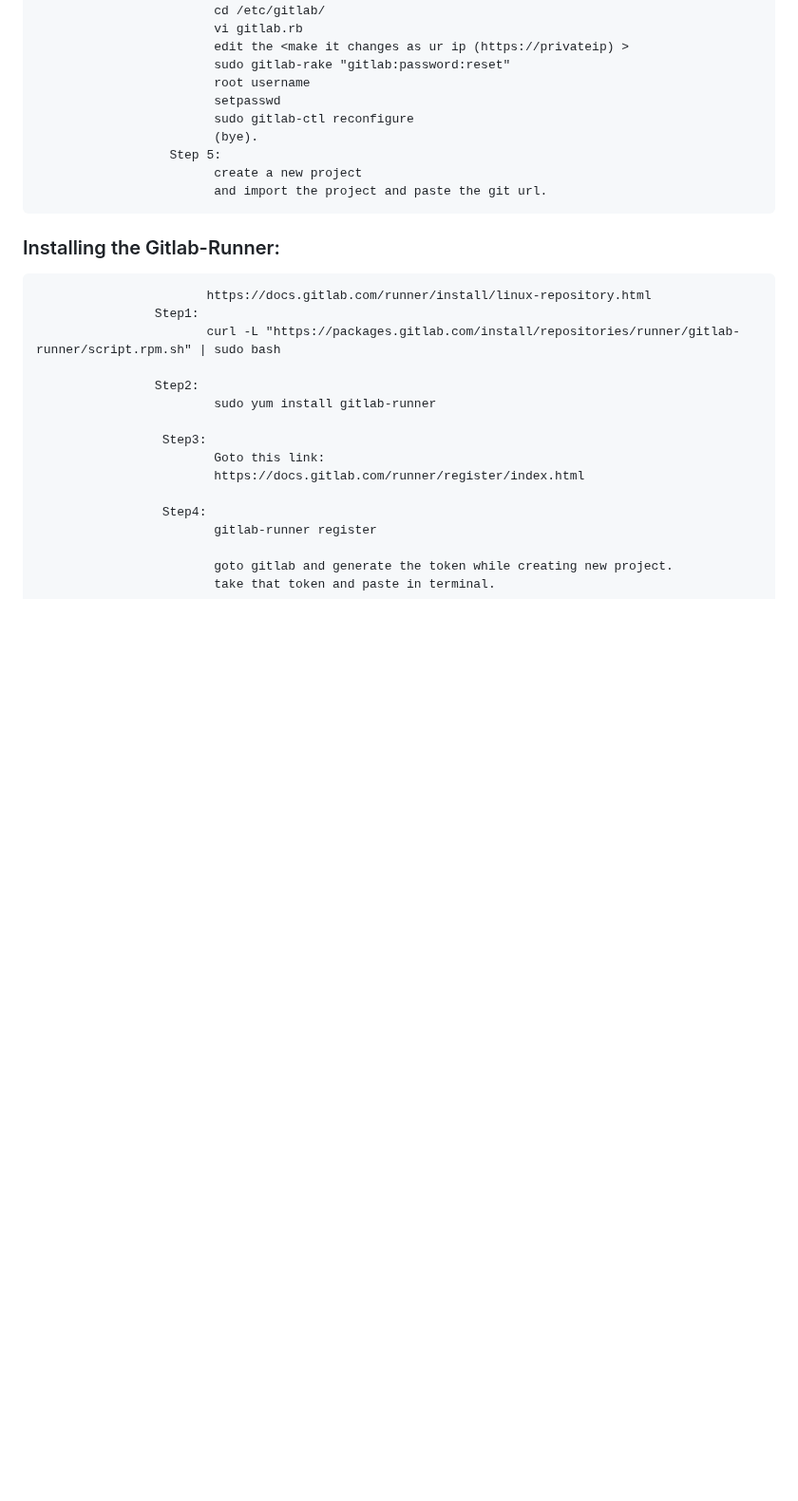
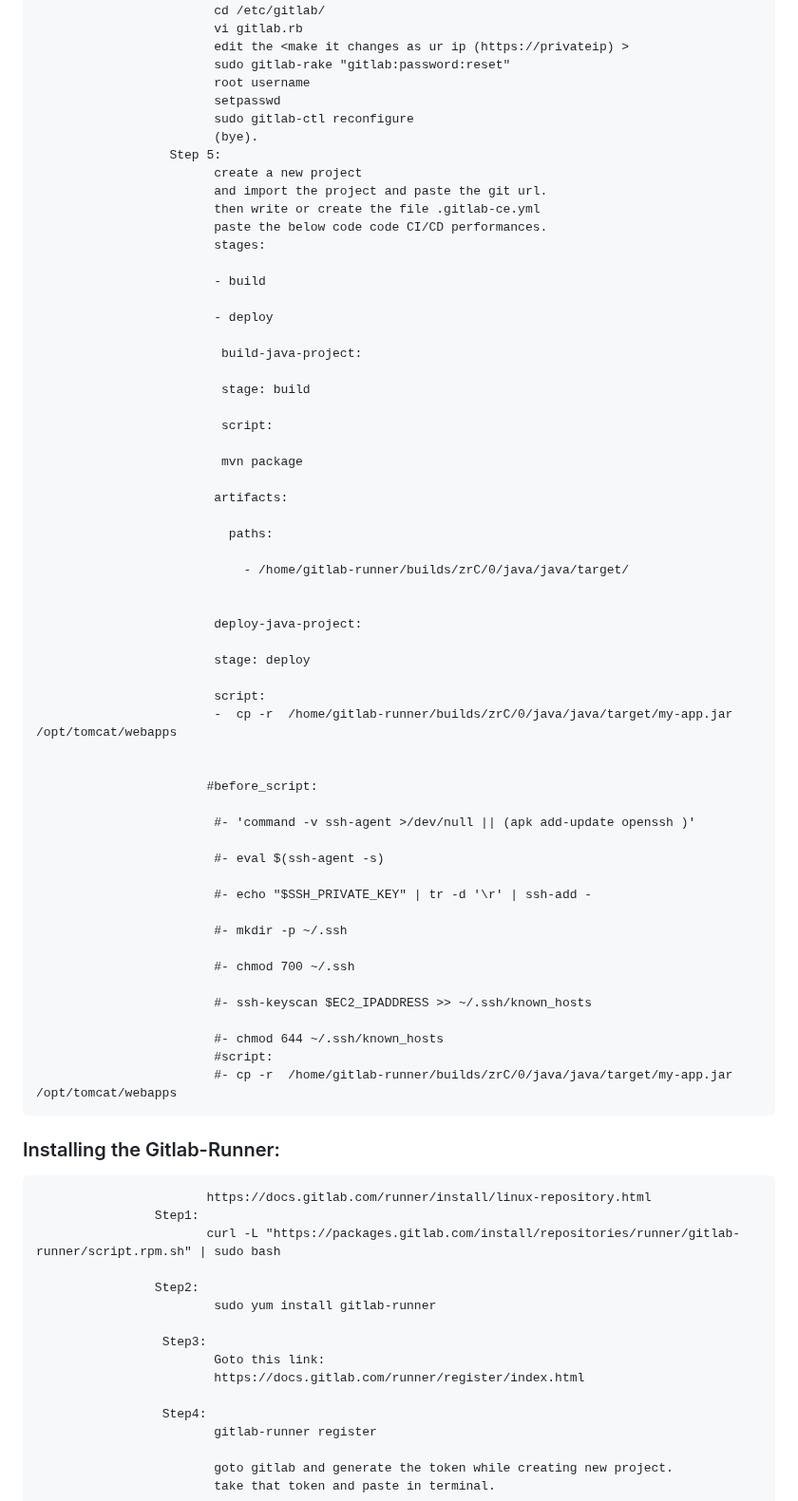
Before and after one commit to shashikumar04433/DevOps-, a Markdown page: GitLab.md, the part around the change. Shown at 95% size. Rendered like a GitHub page; blank space fills up the shorter version.

```diff
--- a/GitLab.md
+++ b/GitLab.md
@@ -47,6 +47,55 @@
                       Step 5:
                             create a new project
                             and import the project and paste the git url.
+                            then write or create the file .gitlab-ce.yml
+                            paste the below code code CI/CD performances.
+                            stages:
+
+                            - build
+
+                            - deploy
+
+                             build-java-project:
+
+                             stage: build
+
+                             script:
+
+                             mvn package
+
+                            artifacts:
+
+                              paths:
+
+                                - /home/gitlab-runner/builds/zrC/0/java/java/target/
+
+
+                            deploy-java-project:
+
+                            stage: deploy
+
+                            script:
+                            -  cp -r  /home/gitlab-runner/builds/zrC/0/java/java/target/my-app.jar /opt/tomcat/webapps
+
+
+                           #before_script:
+
+                            #- 'command -v ssh-agent >/dev/null || (apk add-update openssh )'
+
+                            #- eval $(ssh-agent -s)
+
+                            #- echo "$SSH_PRIVATE_KEY" | tr -d '\r' | ssh-add -
+
+                            #- mkdir -p ~/.ssh
+
+                            #- chmod 700 ~/.ssh
+
+                            #- ssh-keyscan $EC2_IPADDRESS >> ~/.ssh/known_hosts
+
+                            #- chmod 644 ~/.ssh/known_hosts
+                            #script:
+                            #- cp -r  /home/gitlab-runner/builds/zrC/0/java/java/target/my-app.jar /opt/tomcat/webapps
+
 
 
 ### Installing the Gitlab-Runner:
```
